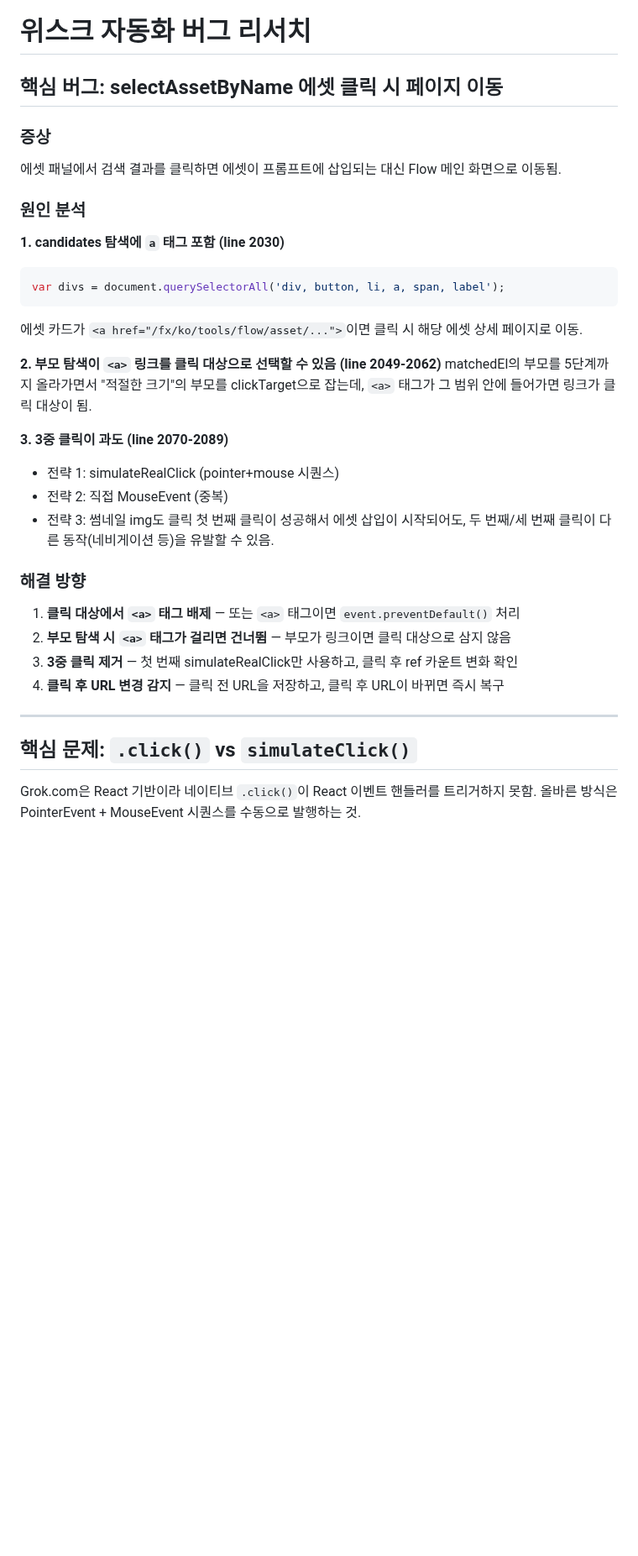
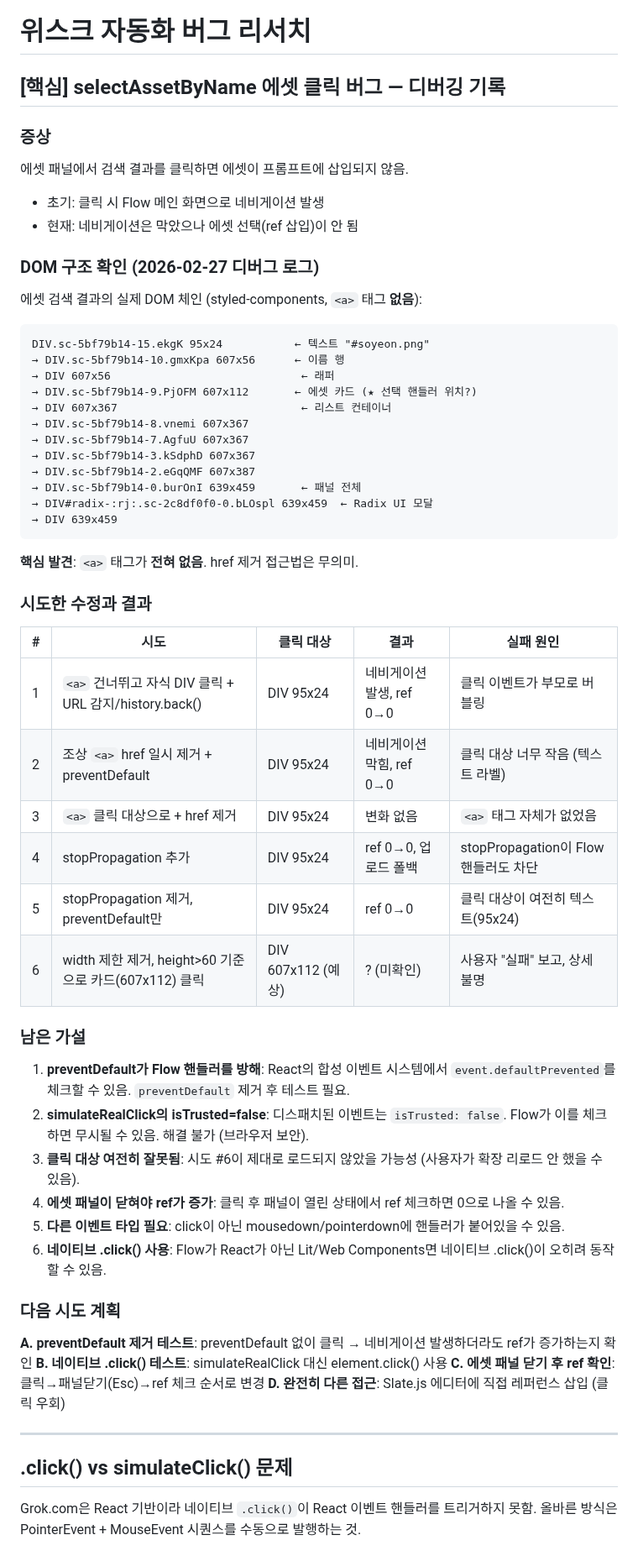
Before and after one commit to samueljeong/whisk-automator, a Markdown page: research.md, the part around one of its changes. Shown at 84% size. Rendered like a GitHub page; blank space fills up the shorter version.

Commit message:
Auto-commit: research.md

````diff
--- a/research.md
+++ b/research.md
@@ -1,39 +1,63 @@
 # 위스크 자동화 버그 리서치
 
-## 핵심 버그: selectAssetByName 에셋 클릭 시 페이지 이동
+## [핵심] selectAssetByName 에셋 클릭 버그 — 디버깅 기록
 
 ### 증상
-에셋 패널에서 검색 결과를 클릭하면 에셋이 프롬프트에 삽입되는 대신 Flow 메인 화면으로 이동됨.
+에셋 패널에서 검색 결과를 클릭하면 에셋이 프롬프트에 삽입되지 않음.
+- 초기: 클릭 시 Flow 메인 화면으로 네비게이션 발생
+- 현재: 네비게이션은 막았으나 에셋 선택(ref 삽입)이 안 됨
 
-### 원인 분석
+### DOM 구조 확인 (2026-02-27 디버그 로그)
 
-**1. candidates 탐색에 `a` 태그 포함 (line 2030)**
-```js
-var divs = document.querySelectorAll('div, button, li, a, span, label');
+에셋 검색 결과의 실제 DOM 체인 (styled-components, `<a>` 태그 **없음**):
+
 ```
-에셋 카드가 `<a href="/fx/ko/tools/flow/asset/...">`이면 클릭 시 해당 에셋 상세 페이지로 이동.
+DIV.sc-5bf79b14-15.ekgK 95x24           ← 텍스트 "#soyeon.png"
+→ DIV.sc-5bf79b14-10.gmxKpa 607x56      ← 이름 행
+→ DIV 607x56                             ← 래퍼
+→ DIV.sc-5bf79b14-9.PjOFM 607x112       ← 에셋 카드 (★ 선택 핸들러 위치?)
+→ DIV 607x367                            ← 리스트 컨테이너
+→ DIV.sc-5bf79b14-8.vnemi 607x367
+→ DIV.sc-5bf79b14-7.AgfuU 607x367
+→ DIV.sc-5bf79b14-3.kSdphD 607x367
+→ DIV.sc-5bf79b14-2.eGqQMF 607x387
+→ DIV.sc-5bf79b14-0.burOnI 639x459       ← 패널 전체
+→ DIV#radix-:rj:.sc-2c8df0f0-0.bLOspl 639x459  ← Radix UI 모달
+→ DIV 639x459
+```
 
-**2. 부모 탐색이 `<a>` 링크를 클릭 대상으로 선택할 수 있음 (line 2049-2062)**
-matchedEl의 부모를 5단계까지 올라가면서 "적절한 크기"의 부모를 clickTarget으로 잡는데,
-`<a>` 태그가 그 범위 안에 들어가면 링크가 클릭 대상이 됨.
+**핵심 발견**: `<a>` 태그가 **전혀 없음**. href 제거 접근법은 무의미.
 
-**3. 3중 클릭이 과도 (line 2070-2089)**
-- 전략 1: simulateRealClick (pointer+mouse 시퀀스)
-- 전략 2: 직접 MouseEvent (중복)
-- 전략 3: 썸네일 img도 클릭
-첫 번째 클릭이 성공해서 에셋 삽입이 시작되어도, 두 번째/세 번째 클릭이
-다른 동작(네비게이션 등)을 유발할 수 있음.
+### 시도한 수정과 결과
 
-### 해결 방향
+| # | 시도 | 클릭 대상 | 결과 | 실패 원인 |
+|---|------|----------|------|----------|
+| 1 | `<a>` 건너뛰고 자식 DIV 클릭 + URL 감지/history.back() | DIV 95x24 | 네비게이션 발생, ref 0→0 | 클릭 이벤트가 부모로 버블링 |
+| 2 | 조상 `<a>` href 일시 제거 + preventDefault | DIV 95x24 | 네비게이션 막힘, ref 0→0 | 클릭 대상 너무 작음 (텍스트 라벨) |
+| 3 | `<a>` 클릭 대상으로 + href 제거 | DIV 95x24 | 변화 없음 | `<a>` 태그 자체가 없었음 |
+| 4 | stopPropagation 추가 | DIV 95x24 | ref 0→0, 업로드 폴백 | stopPropagation이 Flow 핸들러도 차단 |
+| 5 | stopPropagation 제거, preventDefault만 | DIV 95x24 | ref 0→0 | 클릭 대상이 여전히 텍스트(95x24) |
+| 6 | width 제한 제거, height>60 기준으로 카드(607x112) 클릭 | DIV 607x112 (예상) | ? (미확인) | 사용자 "실패" 보고, 상세 불명 |
 
-1. **클릭 대상에서 `<a>` 태그 배제** — 또는 `<a>` 태그이면 `event.preventDefault()` 처리
-2. **부모 탐색 시 `<a>` 태그가 걸리면 건너뜀** — 부모가 링크이면 클릭 대상으로 삼지 않음
-3. **3중 클릭 제거** — 첫 번째 simulateRealClick만 사용하고, 클릭 후 ref 카운트 변화 확인
-4. **클릭 후 URL 변경 감지** — 클릭 전 URL을 저장하고, 클릭 후 URL이 바뀌면 즉시 복구
+### 남은 가설
+
+1. **preventDefault가 Flow 핸들러를 방해**: React의 합성 이벤트 시스템에서 `event.defaultPrevented`를 체크할 수 있음. `preventDefault` 제거 후 테스트 필요.
+2. **simulateRealClick의 isTrusted=false**: 디스패치된 이벤트는 `isTrusted: false`. Flow가 이를 체크하면 무시될 수 있음. 해결 불가 (브라우저 보안).
+3. **클릭 대상 여전히 잘못됨**: 시도 #6이 제대로 로드되지 않았을 가능성 (사용자가 확장 리로드 안 했을 수 있음).
+4. **에셋 패널이 닫혀야 ref가 증가**: 클릭 후 패널이 열린 상태에서 ref 체크하면 0으로 나올 수 있음.
+5. **다른 이벤트 타입 필요**: click이 아닌 mousedown/pointerdown에 핸들러가 붙어있을 수 있음.
+6. **네이티브 .click() 사용**: Flow가 React가 아닌 Lit/Web Components면 네이티브 .click()이 오히려 동작할 수 있음.
+
+### 다음 시도 계획
+
+**A. preventDefault 제거 테스트**: preventDefault 없이 클릭 → 네비게이션 발생하더라도 ref가 증가하는지 확인
+**B. 네이티브 .click() 테스트**: simulateRealClick 대신 element.click() 사용
+**C. 에셋 패널 닫기 후 ref 확인**: 클릭→패널닫기(Esc)→ref 체크 순서로 변경
+**D. 완전히 다른 접근**: Slate.js 에디터에 직접 레퍼런스 삽입 (클릭 우회)
 
 ---
 
-## 핵심 문제: `.click()` vs `simulateClick()`
+## .click() vs simulateClick() 문제
 
 Grok.com은 React 기반이라 네이티브 `.click()`이 React 이벤트 핸들러를 트리거하지 못함.
 올바른 방식은 PointerEvent + MouseEvent 시퀀스를 수동으로 발행하는 것.
````
Also changed, not shown: other parts of research.md (+16 -86 lines).
